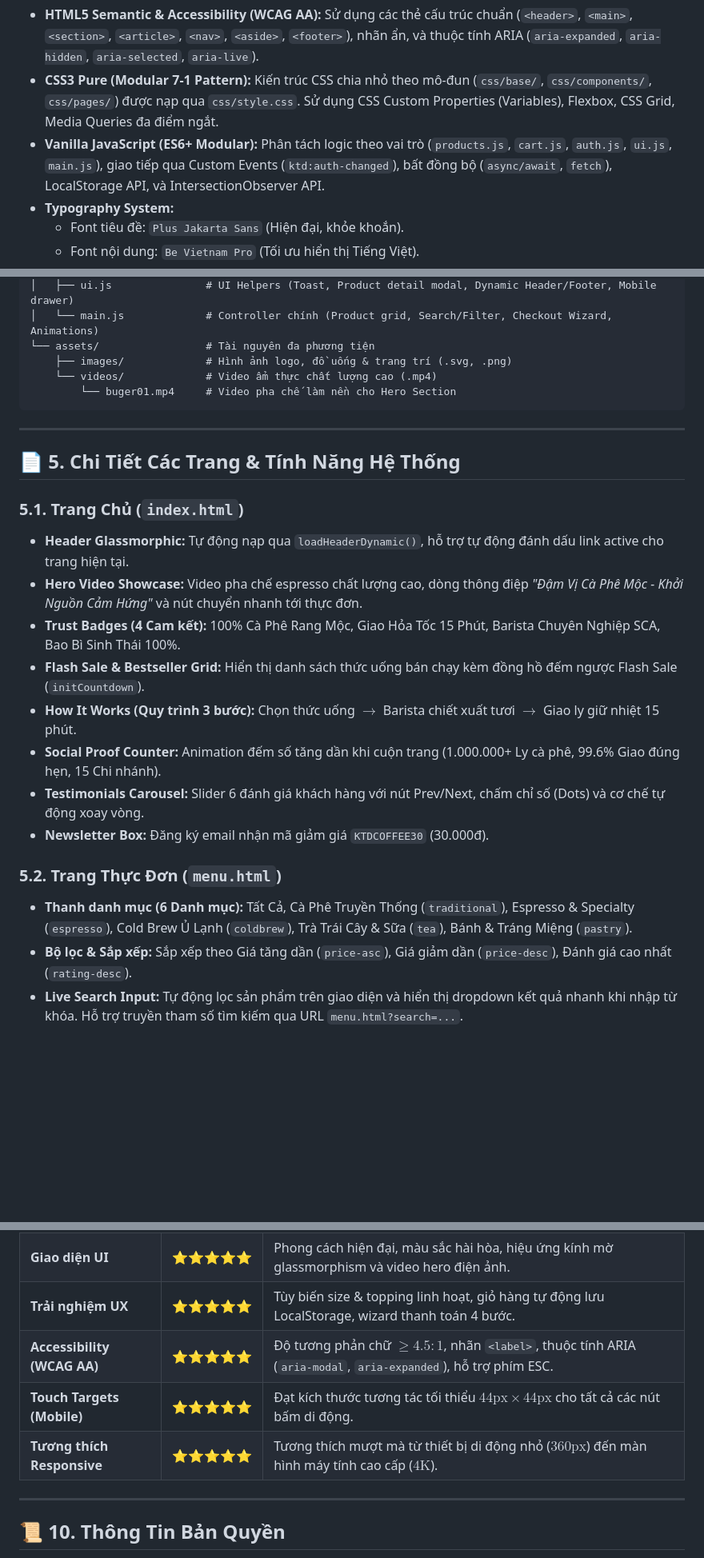
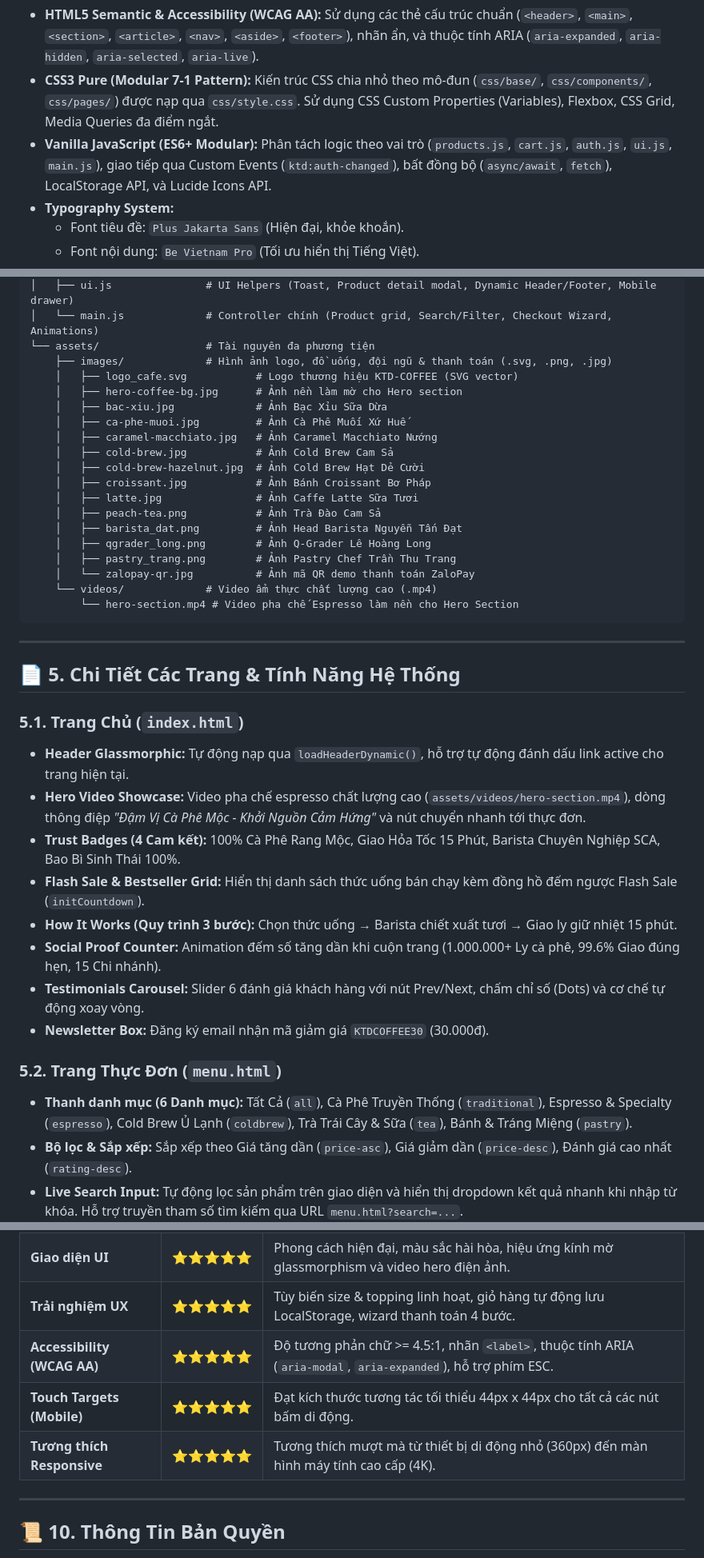
Before and after one commit to iNuss99/KTD-COFFEE, a Markdown page: README.md, 3 parts joined by grey strips. Shown at 80% size. Rendered like a GitHub page; blank space fills up the shorter version.

Commit message:
docs: đồng bộ file README.md với cấu trúc và tính năng dự án

````diff
--- a/README.md
+++ b/README.md
@@ -82,7 +82,7 @@ Dự án được xây dựng theo chuẩn **Vanilla Web Standard** hiện đạ
 
 - **HTML5 Semantic & Accessibility (WCAG AA):** Sử dụng các thẻ cấu trúc chuẩn (`<header>`, `<main>`, `<section>`, `<article>`, `<nav>`, `<aside>`, `<footer>`), nhãn ẩn, và thuộc tính ARIA (`aria-expanded`, `aria-hidden`, `aria-selected`, `aria-live`).
 - **CSS3 Pure (Modular 7-1 Pattern):** Kiến trúc CSS chia nhỏ theo mô-đun (`css/base/`, `css/components/`, `css/pages/`) được nạp qua `css/style.css`. Sử dụng CSS Custom Properties (Variables), Flexbox, CSS Grid, Media Queries đa điểm ngắt.
-- **Vanilla JavaScript (ES6+ Modular):** Phân tách logic theo vai trò (`products.js`, `cart.js`, `auth.js`, `ui.js`, `main.js`), giao tiếp qua Custom Events (`ktd:auth-changed`), bất đồng bộ (`async/await`, `fetch`), LocalStorage API, và IntersectionObserver API.
+- **Vanilla JavaScript (ES6+ Modular):** Phân tách logic theo vai trò (`products.js`, `cart.js`, `auth.js`, `ui.js`, `main.js`), giao tiếp qua Custom Events (`ktd:auth-changed`), bất đồng bộ (`async/await`, `fetch`), LocalStorage API, và Lucide Icons API.
 - **Typography System:**
   - Font tiêu đề: `Plus Jakarta Sans` (Hiện đại, khỏe khoắn).
   - Font nội dung: `Be Vietnam Pro` (Tối ưu hiển thị Tiếng Việt).
@@ -129,9 +129,23 @@ KTD-COFFEE - Prototype/
 │   ├── ui.js               # UI Helpers (Toast, Product detail modal, Dynamic Header/Footer, Mobile drawer)
 │   └── main.js             # Controller chính (Product grid, Search/Filter, Checkout Wizard, Animations)
 └── assets/                 # Tài nguyên đa phương tiện
-    ├── images/             # Hình ảnh logo, đồ uống & trang trí (.svg, .png)
+    ├── images/             # Hình ảnh logo, đồ uống, đội ngũ & thanh toán (.svg, .png, .jpg)
+    │   ├── logo_cafe.svg           # Logo thương hiệu KTD-COFFEE (SVG vector)
+    │   ├── hero-coffee-bg.jpg      # Ảnh nền làm mờ cho Hero section
+    │   ├── bac-xiu.jpg             # Ảnh Bạc Xỉu Sữa Dừa
+    │   ├── ca-phe-muoi.jpg         # Ảnh Cà Phê Muối Xứ Huế
+    │   ├── caramel-macchiato.jpg   # Ảnh Caramel Macchiato Nướng
+    │   ├── cold-brew.jpg           # Ảnh Cold Brew Cam Sả
+    │   ├── cold-brew-hazelnut.jpg  # Ảnh Cold Brew Hạt Dẻ Cười
+    │   ├── croissant.jpg           # Ảnh Bánh Croissant Bơ Pháp
+    │   ├── latte.jpg               # Ảnh Caffe Latte Sữa Tươi
+    │   ├── peach-tea.png           # Ảnh Trà Đào Cam Sả
+    │   ├── barista_dat.png         # Ảnh Head Barista Nguyễn Tấn Đạt
+    │   ├── qgrader_long.png        # Ảnh Q-Grader Lê Hoàng Long
+    │   ├── pastry_trang.png        # Ảnh Pastry Chef Trần Thu Trang
+    │   └── zalopay-qr.jpg          # Ảnh mã QR demo thanh toán ZaloPay
     └── videos/             # Video ẩm thực chất lượng cao (.mp4)
-        └── buger01.mp4     # Video pha chế làm nền cho Hero Section
+        └── hero-section.mp4 # Video pha chế Espresso làm nền cho Hero Section
 ```
 
 ---
@@ -140,16 +154,16 @@ KTD-COFFEE - Prototype/
 
 ### 5.1. Trang Chủ (`index.html`)
 - **Header Glassmorphic:** Tự động nạp qua `loadHeaderDynamic()`, hỗ trợ tự động đánh dấu link active cho trang hiện tại.
-- **Hero Video Showcase:** Video pha chế espresso chất lượng cao, dòng thông điệp *"Đậm Vị Cà Phê Mộc - Khởi Nguồn Cảm Hứng"* và nút chuyển nhanh tới thực đơn.
+- **Hero Video Showcase:** Video pha chế espresso chất lượng cao (`assets/videos/hero-section.mp4`), dòng thông điệp *"Đậm Vị Cà Phê Mộc - Khởi Nguồn Cảm Hứng"* và nút chuyển nhanh tới thực đơn.
 - **Trust Badges (4 Cam kết):** 100% Cà Phê Rang Mộc, Giao Hỏa Tốc 15 Phút, Barista Chuyên Nghiệp SCA, Bao Bì Sinh Thái 100%.
 - **Flash Sale & Bestseller Grid:** Hiển thị danh sách thức uống bán chạy kèm đồng hồ đếm ngược Flash Sale (`initCountdown`).
-- **How It Works (Quy trình 3 bước):** Chọn thức uống $\rightarrow$ Barista chiết xuất tươi $\rightarrow$ Giao ly giữ nhiệt 15 phút.
+- **How It Works (Quy trình 3 bước):** Chọn thức uống → Barista chiết xuất tươi → Giao ly giữ nhiệt 15 phút.
 - **Social Proof Counter:** Animation đếm số tăng dần khi cuộn trang (1.000.000+ Ly cà phê, 99.6% Giao đúng hẹn, 15 Chi nhánh).
 - **Testimonials Carousel:** Slider 6 đánh giá khách hàng với nút Prev/Next, chấm chỉ số (Dots) và cơ chế tự động xoay vòng.
 - **Newsletter Box:** Đăng ký email nhận mã giảm giá `KTDCOFFEE30` (30.000đ).
 
 ### 5.2. Trang Thực Đơn (`menu.html`)
-- **Thanh danh mục (6 Danh mục):** Tất Cả, Cà Phê Truyền Thống (`traditional`), Espresso & Specialty (`espresso`), Cold Brew Ủ Lạnh (`coldbrew`), Trà Trái Cây & Sữa (`tea`), Bánh & Tráng Miệng (`pastry`).
+- **Thanh danh mục (6 Danh mục):** Tất Cả (`all`), Cà Phê Truyền Thống (`traditional`), Espresso & Specialty (`espresso`), Cold Brew Ủ Lạnh (`coldbrew`), Trà Trái Cây & Sữa (`tea`), Bánh & Tráng Miệng (`pastry`).
 - **Bộ lọc & Sắp xếp:** Sắp xếp theo Giá tăng dần (`price-asc`), Giá giảm dần (`price-desc`), Đánh giá cao nhất (`rating-desc`).
 - **Live Search Input:** Tự động lọc sản phẩm trên giao diện và hiển thị dropdown kết quả nhanh khi nhập từ khóa. Hỗ trợ truyền tham số tìm kiếm qua URL `menu.html?search=...`.
 
@@ -270,9 +284,9 @@ Sau đó truy cập địa chỉ: `http://localhost:8000` trên trình duyệt w
 | **Mã hóa UTF-8** | ⭐⭐⭐⭐⭐ | 100% tiếng Việt chuẩn UTF-8, không lỗi font, hiển thị sắc nét dấu thanh và icon. |
 | **Giao diện UI** | ⭐⭐⭐⭐⭐ | Phong cách hiện đại, màu sắc hài hòa, hiệu ứng kính mờ glassmorphism và video hero điện ảnh. |
 | **Trải nghiệm UX** | ⭐⭐⭐⭐⭐ | Tùy biến size & topping linh hoạt, giỏ hàng tự động lưu LocalStorage, wizard thanh toán 4 bước. |
-| **Accessibility (WCAG AA)** | ⭐⭐⭐⭐⭐ | Độ tương phản chữ $\ge 4.5:1$, nhãn `<label>`, thuộc tính ARIA (`aria-modal`, `aria-expanded`), hỗ trợ phím ESC. |
-| **Touch Targets (Mobile)** | ⭐⭐⭐⭐⭐ | Đạt kích thước tương tác tối thiểu $44\text{px} \times 44\text{px}$ cho tất cả các nút bấm di động. |
-| **Tương thích Responsive** | ⭐⭐⭐⭐⭐ | Tương thích mượt mà từ thiết bị di động nhỏ ($360\text{px}$) đến màn hình máy tính cao cấp ($4\text{K}$). |
+| **Accessibility (WCAG AA)** | ⭐⭐⭐⭐⭐ | Độ tương phản chữ >= 4.5:1, nhãn `<label>`, thuộc tính ARIA (`aria-modal`, `aria-expanded`), hỗ trợ phím ESC. |
+| **Touch Targets (Mobile)** | ⭐⭐⭐⭐⭐ | Đạt kích thước tương tác tối thiểu 44px x 44px cho tất cả các nút bấm di động. |
+| **Tương thích Responsive** | ⭐⭐⭐⭐⭐ | Tương thích mượt mà từ thiết bị di động nhỏ (360px) đến màn hình máy tính cao cấp (4K). |
 
 ---
 
````
Also changed, not shown: other parts of README.md (+7 -7 lines).
